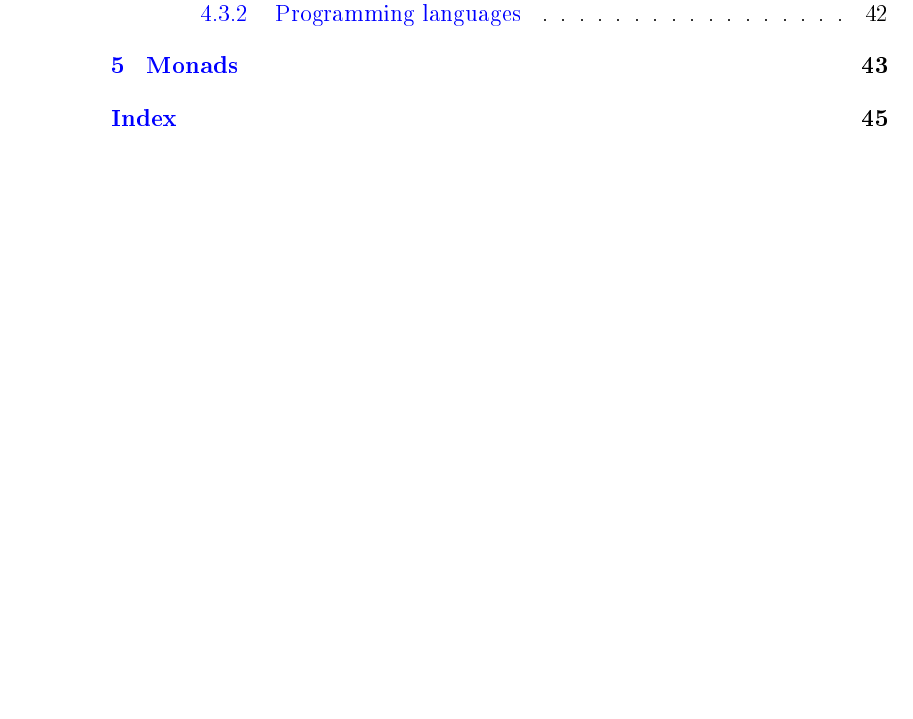
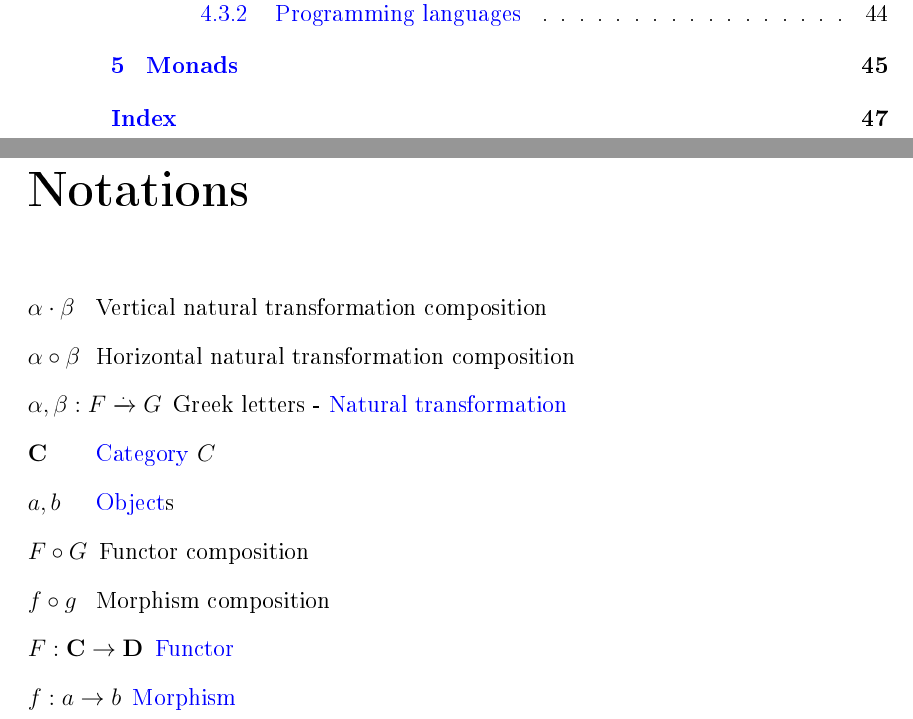
Before and after one commit to ivanmurashko/articles, a LaTeX book (cattheory/cattheory.tex, which reads cattheory/notations.tex): part of page 4 of 50 before the commit and two parts of pages 4 and 5 of 52 after it, the two joined at a grey line, cut so that both start at the same text, the shorter picture padded with empty space. The pictures show the PDF file cattheory/cattheory.pdf that the author committed with the source.

Commit message:
cattheory: notations

```diff
--- /dev/null
+++ b/cattheory/notations.tex
@@ -0,0 +5,9 @@
+\nomenclature{$f \circ g$}{Morphism composition}
+\nomenclature{$\cat{C}$}{\mynameref{def:category} $C$}
+\nomenclature{$F: \cat{C} \to \cat{D}$}{\mynameref{def:functor}}
+\nomenclature{$F \circ G$}{Functor composition}
+\nomenclature{$\alpha, \beta: F \xrightarrow{.} G$}{Greek letters - \mynameref{def:nt}}
+\nomenclature{$\alpha \cdot \beta$}{Vertical natural transformation
+  composition}
+\nomenclature{$\alpha \circ \beta$}{Horizontal natural transformation composition}
+\printnomenclature
```
Also changed, not shown: cattheory/cattheory.tex (+3 -0 lines), cattheory/Makefile, cattheory/cattheory.pdf, cattheory/notations.tex (4 more changed lines).
